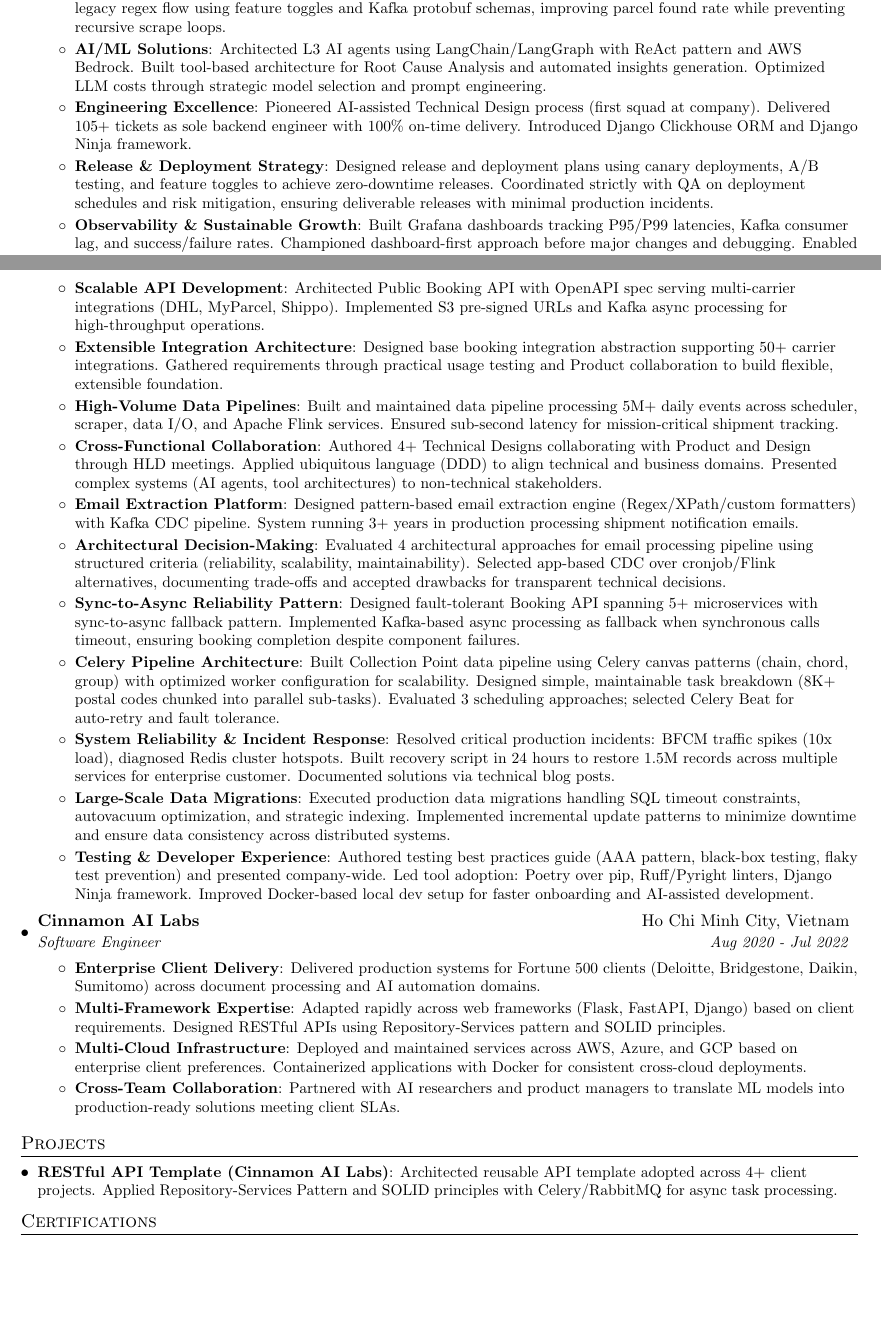
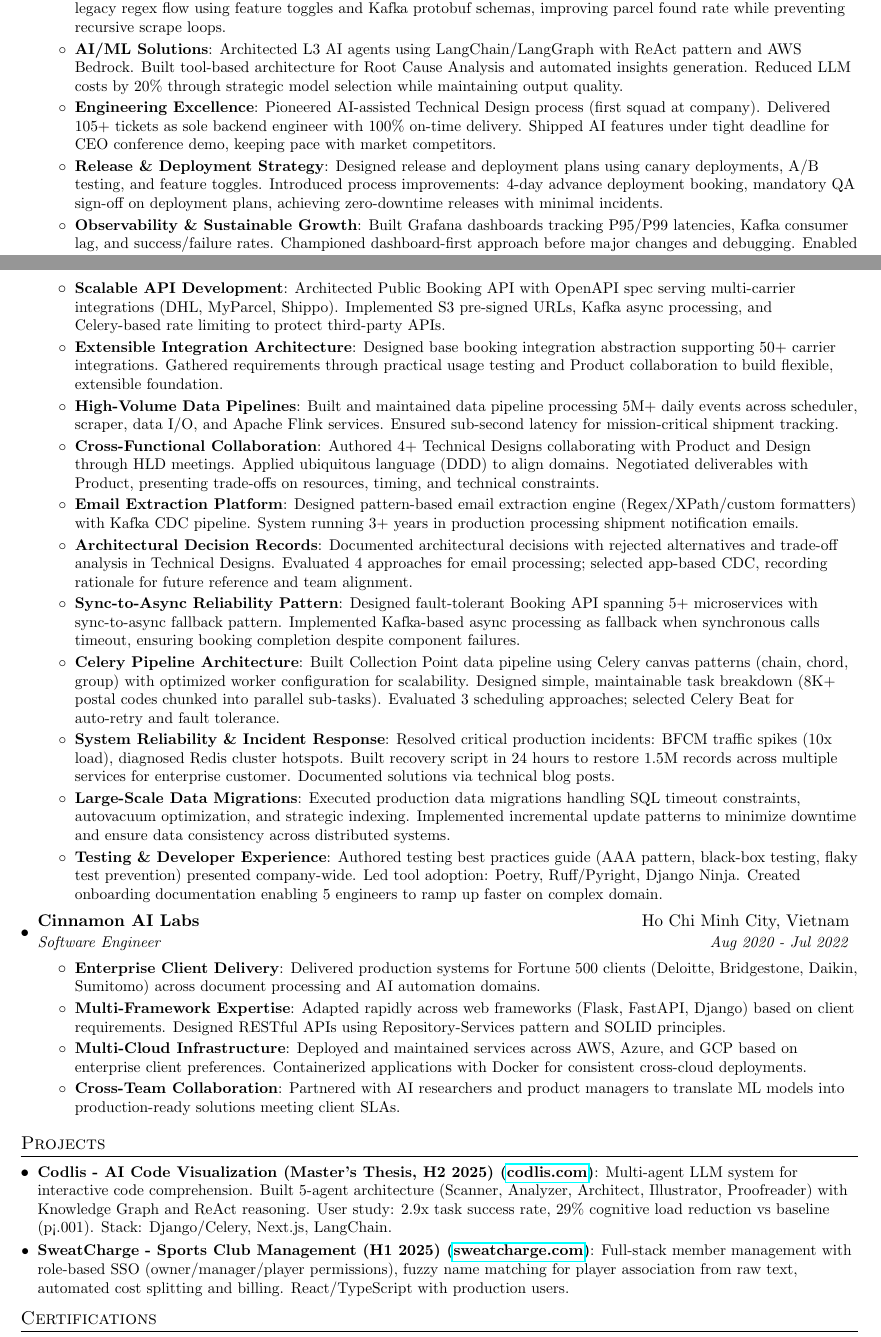
Before and after one commit to cuongkane/resume, a LaTeX CV (resume.tex): two parts of pages 1 and 2 of 3, joined at a grey line, cut so that both start at the same text, the shorter picture padded with empty space. Compiled offline with pdfLaTeX.

Commit message:
Update the side projects

```diff
--- a/resume.tex
+++ b/resume.tex
@@ -115,11 +115,11 @@ Senior Backend Engineer with 6 years building highly-available, scalable cloud s
         \resumeItem{Real-Time Data Pipelines}
           {Architected ML-based carrier identification pipeline spanning 7 microservices (Flink CoreJobs, Scraper, DataIO, Scheduler), processing millions of daily events. Designed seamless integration with legacy regex flow using feature toggles and Kafka protobuf schemas, improving parcel found rate while preventing recursive scrape loops.}
         \resumeItem{AI/ML Solutions}
-          {Architected L3 AI agents using LangChain/LangGraph with ReAct pattern and AWS Bedrock. Built tool-based architecture for Root Cause Analysis and automated insights generation. Optimized LLM costs through strategic model selection and prompt engineering.}
+          {Architected L3 AI agents using LangChain/LangGraph with ReAct pattern and AWS Bedrock. Built tool-based architecture for Root Cause Analysis and automated insights generation. Reduced LLM costs by 20\% through strategic model selection while maintaining output quality.}
         \resumeItem{Engineering Excellence}
-          {Pioneered AI-assisted Technical Design process (first squad at company). Delivered 105+ tickets as sole backend engineer with 100\% on-time delivery. Introduced Django Clickhouse ORM and Django Ninja framework.}
+          {Pioneered AI-assisted Technical Design process (first squad at company). Delivered 105+ tickets as sole backend engineer with 100\% on-time delivery. Shipped AI features under tight deadline for CEO conference demo, keeping pace with market competitors.}
         \resumeItem{Release \& Deployment Strategy}
-          {Designed release and deployment plans using canary deployments, A/B testing, and feature toggles to achieve zero-downtime releases. Coordinated strictly with QA on deployment schedules and risk mitigation, ensuring deliverable releases with minimal production incidents.}
+          {Designed release and deployment plans using canary deployments, A/B testing, and feature toggles. Introduced process improvements: 4-day advance deployment booking, mandatory QA sign-off on deployment plans, achieving zero-downtime releases with minimal incidents.}
         \resumeItem{Observability \& Sustainable Growth}
           {Built Grafana dashboards tracking P95/P99 latencies, Kafka consumer lag, and success/failure rates. Championed dashboard-first approach before major changes and debugging. Enabled data-driven capacity planning and sustainable system evolution.}
         \resumeItem{Mentorship \& Knowledge Sharing}
@@ -133,17 +133,17 @@ Senior Backend Engineer with 6 years building highly-available, scalable cloud s
       {Backend Engineer}{Jul 2022 - Aug 2024}
       \resumeItemListStart
         \resumeItem{Scalable API Development}
-          {Architected Public Booking API with OpenAPI spec serving multi-carrier integrations (DHL, MyParcel, Shippo). Implemented S3 pre-signed URLs and Kafka async processing for high-throughput operations.}
+          {Architected Public Booking API with OpenAPI spec serving multi-carrier integrations (DHL, MyParcel, Shippo). Implemented S3 pre-signed URLs, Kafka async processing, and Celery-based rate limiting to protect third-party APIs.}
         \resumeItem{Extensible Integration Architecture}
           {Designed base booking integration abstraction supporting 50+ carrier integrations. Gathered requirements through practical usage testing and Product collaboration to build flexible, extensible foundation.}
         \resumeItem{High-Volume Data Pipelines}
           {Built and maintained data pipeline processing 5M+ daily events across scheduler, scraper, data I/O, and Apache Flink services. Ensured sub-second latency for mission-critical shipment tracking.}
         \resumeItem{Cross-Functional Collaboration}
-          {Authored 4+ Technical Designs collaborating with Product and Design through HLD meetings. Applied ubiquitous language (DDD) to align technical and business domains. Presented complex systems (AI agents, tool architectures) to non-technical stakeholders.}
+          {Authored 4+ Technical Designs collaborating with Product and Design through HLD meetings. Applied ubiquitous language (DDD) to align domains. Negotiated deliverables with Product, presenting trade-offs on resources, timing, and technical constraints.}
         \resumeItem{Email Extraction Platform}
           {Designed pattern-based email extraction engine (Regex/XPath/custom formatters) with Kafka CDC pipeline. System running 3+ years in production processing shipment notification emails.}
-        \resumeItem{Architectural Decision-Making}
-          {Evaluated 4 architectural approaches for email processing pipeline using structured criteria (reliability, scalability, maintainability). Selected app-based CDC over cronjob/Flink alternatives, documenting trade-offs and accepted drawbacks for transparent technical decisions.}
+        \resumeItem{Architectural Decision Records}
+          {Documented architectural decisions with rejected alternatives and trade-off analysis in Technical Designs. Evaluated 4 approaches for email processing; selected app-based CDC, recording rationale for future reference and team alignment.}
         \resumeItem{Sync-to-Async Reliability Pattern}
           {Designed fault-tolerant Booking API spanning 5+ microservices with sync-to-async fallback pattern. Implemented Kafka-based async processing as fallback when synchronous calls timeout, ensuring booking completion despite component failures.}
         \resumeItem{Celery Pipeline Architecture}
@@ -153,7 +153,7 @@ Senior Backend Engineer with 6 years building highly-available, scalable cloud s
         \resumeItem{Large-Scale Data Migrations}
           {Executed production data migrations handling SQL timeout constraints, autovacuum optimization, and strategic indexing. Implemented incremental update patterns to minimize downtime and ensure data consistency across distributed systems.}
         \resumeItem{Testing \& Developer Experience}
-          {Authored testing best practices guide (AAA pattern, black-box testing, flaky test prevention) and presented company-wide. Led tool adoption: Poetry over pip, Ruff/Pyright linters, Django Ninja framework. Improved Docker-based local dev setup for faster onboarding and AI-assisted development.}
+          {Authored testing best practices guide (AAA pattern, black-box testing, flaky test prevention) presented company-wide. Led tool adoption: Poetry, Ruff/Pyright, Django Ninja. Created onboarding documentation enabling 5 engineers to ramp up faster on complex domain.}
       \resumeItemListEnd
 
     \resumeSubheading
@@ -176,8 +176,10 @@ Senior Backend Engineer with 6 years building highly-available, scalable cloud s
 %-----------PROJECTS-----------------
 \section{Projects}
   \resumeSubHeadingListStart
-    \resumeSubItem{RESTful API Template (Cinnamon AI Labs)}
-      {Architected reusable API template adopted across 4+ client projects. Applied Repository-Services Pattern and SOLID principles with Celery/RabbitMQ for async task processing.}
+    \resumeSubItem{Codlis - AI Code Visualization (Master's Thesis, H2 2025) (\href{https://codlis.com}{codlis.com})}
+      {Multi-agent LLM system for interactive code comprehension. Built 5-agent architecture (Scanner, Analyzer, Architect, Illustrator, Proofreader) with Knowledge Graph and ReAct reasoning. User study: 2.9x task success rate, 29\% cognitive load reduction vs baseline (p<.001). Stack: Django/Celery, Next.js, LangChain.}
+    \resumeSubItem{SweatCharge - Sports Club Management (H1 2025) (\href{https://sweatcharge.com}{sweatcharge.com})}
+      {Full-stack member management with role-based SSO (owner/manager/player permissions), fuzzy name matching for player association from raw text, automated cost splitting and billing. React/TypeScript with production users.}
   \resumeSubHeadingListEnd
 
 %-----------CERTIFICATIONS-----------------
```
Also changed, not shown: resume.pdf, resume.tex (4 more changed lines).
